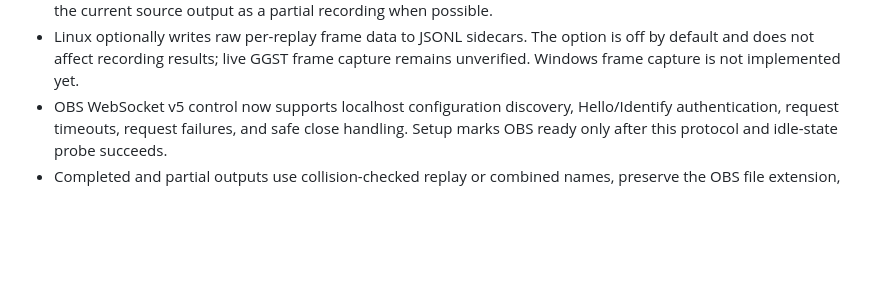
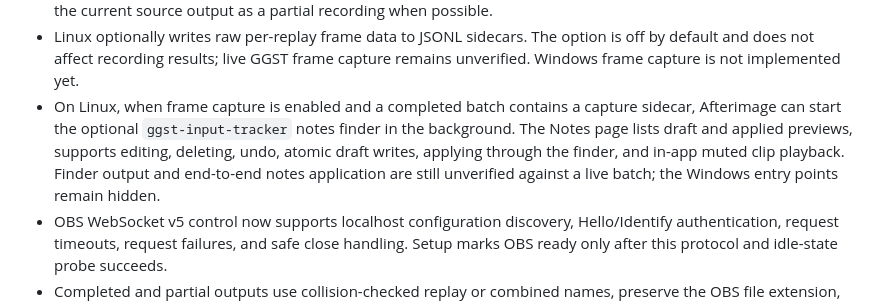
Before and after one commit to Soejii/afterimage, a Markdown page: docs/status.md, the part around the change. GitHub-like rendering; blank space fills up the shorter version.

```diff
--- a/docs/status.md
+++ b/docs/status.md
@@ -39,6 +39,12 @@ Version `0.2.2+5` is an alpha desktop release:
 - Linux optionally writes raw per-replay frame data to JSONL sidecars. The option
   is off by default and does not affect recording results; live GGST frame
   capture remains unverified. Windows frame capture is not implemented yet.
+- On Linux, when frame capture is enabled and a completed batch contains a capture
+  sidecar, Afterimage can start the optional `ggst-input-tracker` notes finder in
+  the background. The Notes page lists draft and applied previews, supports
+  editing, deleting, undo, atomic draft writes, applying through the finder, and
+  in-app muted clip playback. Finder output and end-to-end notes application are
+  still unverified against a live batch; the Windows entry points remain hidden.
 - OBS WebSocket v5 control now supports localhost configuration discovery,
   Hello/Identify authentication, request timeouts, request failures, and safe
   close handling. Setup marks OBS ready only after this protocol and idle-state
```
Also changed, not shown: README.md (+7 -0 lines), docs/architecture.md (+15 -0 lines).
